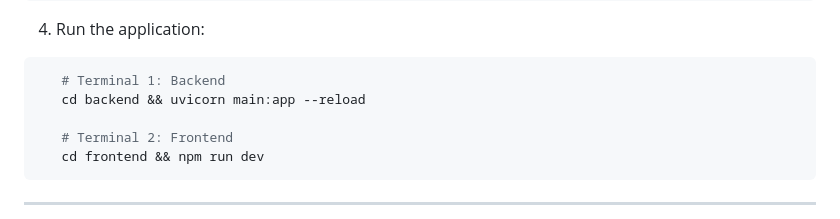
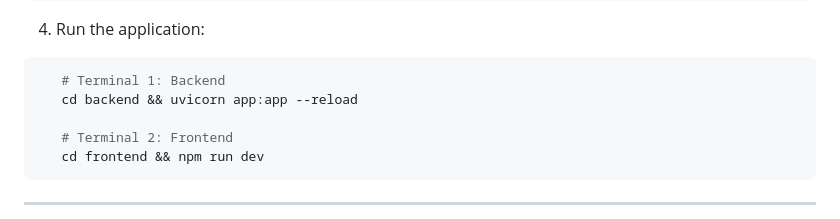
Before and after one commit to lynn511/Graph-Rag-Halytech, a Markdown page: README.md, the part around the change. Drawn GitHub-style.

Commit message:
Fix backend command in README

````diff
--- a/README.md
+++ b/README.md
@@ -67,7 +67,7 @@ graph TD
 4. Run the application:
 ```bash
    # Terminal 1: Backend
-   cd backend && uvicorn main:app --reload
+   cd backend && uvicorn app:app --reload
 
    # Terminal 2: Frontend
    cd frontend && npm run dev
````
